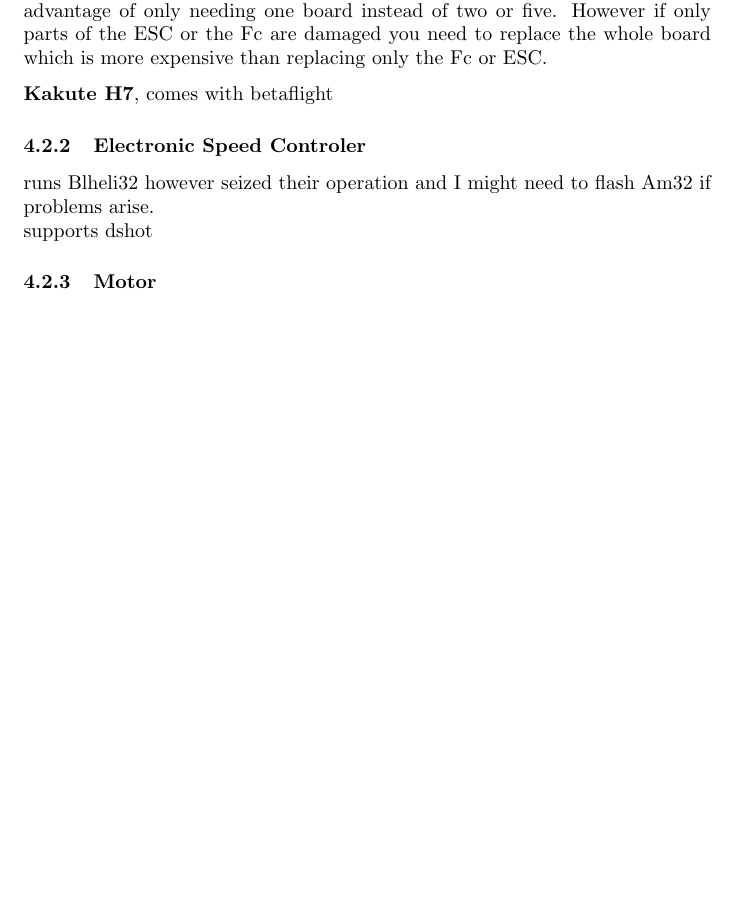
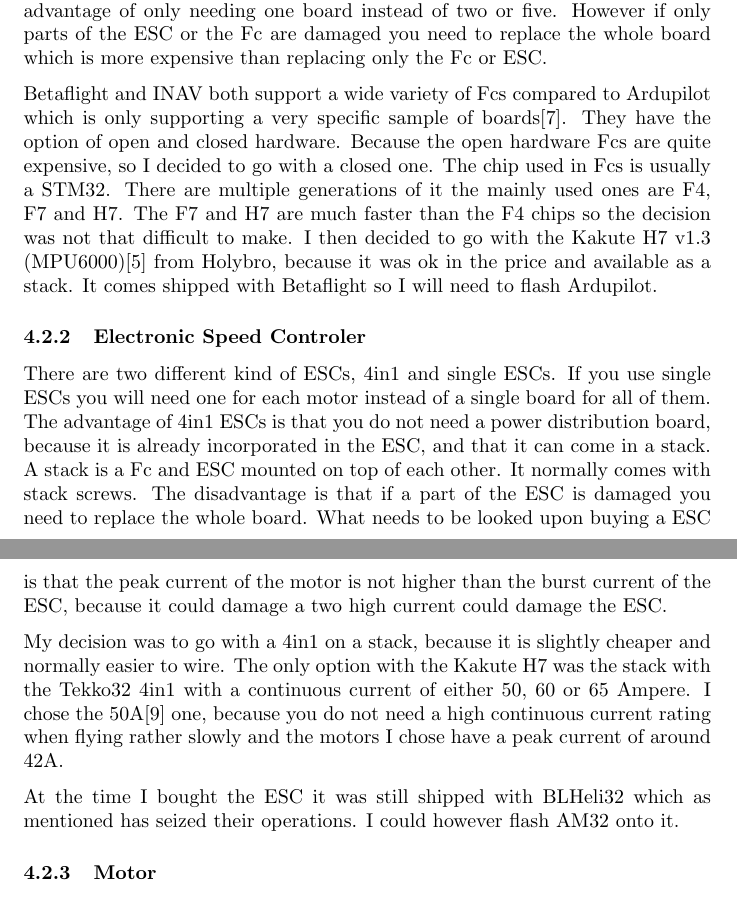
Before and after one commit to pythonnoob9903/MA-project, a LaTeX document (document.tex, which reads references.bib): part of page 3 of 8 before the commit and two parts of pages 3 and 4 of 8 after it, the two joined at a grey line, cut so that both start at the same text, the shorter picture padded with empty space. The pictures show the PDF file document.pdf that the author committed with the source.

Commit message:
writing
- added to Fc
- added ESC
- added Problems with parts

```diff
--- a/document.tex
+++ b/document.tex
@@ -89,16 +89,17 @@
 	\subsection{parts}
 
 	\subsubsection[Fc]{Flight Controller}
-	%TODO Flight Controller
 	There are two different kind of flight controller the All-in-one(AIO) and just a Fc. The AIO is not only a Fc but also the ESC in one piece. This has the advantage of only needing one board instead of two or five. However if only parts of the ESC or the Fc are damaged you need to replace the whole board which is more expensive than replacing only the Fc or ESC.
 
+	Betaflight and INAV both support a wide variety of Fcs compared to Ardupilot which is only supporting a very specific sample of boards\cite{FcSupport}. They have the option of open and closed hardware. Because the open hardware Fcs are quite expensive, so I decided to go with a closed one. The chip used in Fcs is usually a STM32. There are multiple generations of it the mainly used ones are F4, F7 and H7. The F7 and H7 are much faster than the F4 chips so the decision was not that difficult to make. I then decided to go with the Kakute H7 v1.3 (MPU6000)\cite{KakuteH7} from Holybro, because it was ok in the price and available as a stack. It comes shipped with Betaflight so I will need to flash Ardupilot.
 
-
-	\textbf{Kakute H7}, comes with betaflight
 	\subsubsection[ESC]{Electronic Speed Controler}
 	%TODO ESC
-	runs Blheli32 however seized their operation and I might need to flash Am32 if problems arise.
-	\\supports dshot
+	There are two different kind of ESCs, 4in1 and single ESCs. If you use single ESCs you will need one for each motor instead of a single board for all of them. The advantage of 4in1 ESCs is that you do not need a power distribution board, because it is already incorporated in the ESC, and that it can come in a stack. A stack is a Fc and ESC mounted on top of each other. It normally comes with stack screws. The disadvantage is that if a part of the ESC is damaged you need to replace the whole board. What needs to be looked upon buying a ESC is that the peak current of the motor is not higher than the burst current of the ESC, because it could damage a two high current could damage the ESC.
+
+	My decision was to go with a 4in1 on a stack, because it is slightly cheaper and normally easier to wire. The only option with the Kakute H7 was the stack with the Tekko32 4in1 with a continuous current of either 50, 60 or 65 Ampere. I chose the 50A\cite{Tekko32} one, because you do not need a high continuous current rating when flying rather slowly and the motors I chose have a peak current of around 42A.
+
+	At the time I bought the ESC it was still shipped with BLHeli32 which as mentioned has seized their operations. I could however flash AM32 onto it.
 
 	\subsubsection{Motor}
 
--- a/references.bib
+++ b/references.bib
@@ -72,0 +78,2 @@
+@online{KakuteH7,
+	titel={Kakute H7 v1.3 (MPU6000)},
```
Also changed, not shown: documentation.md (+1 -1 lines), document.pdf, document.tex (6 more changed lines), references.bib (17 more changed lines), 1 other file.
